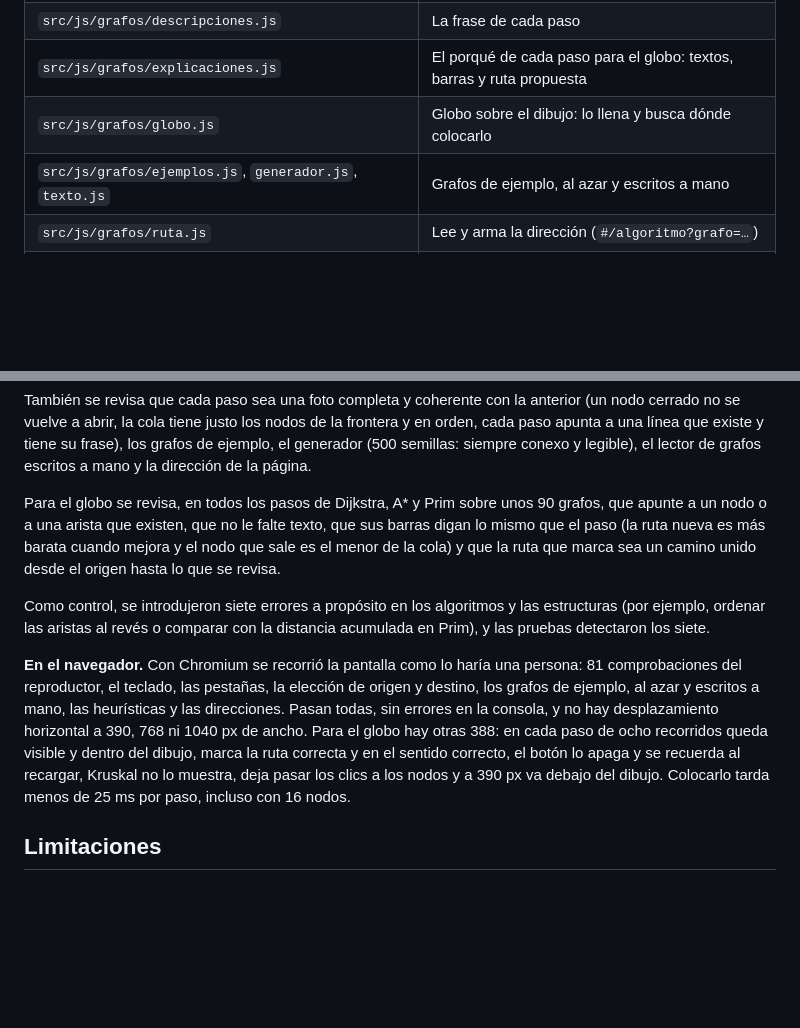
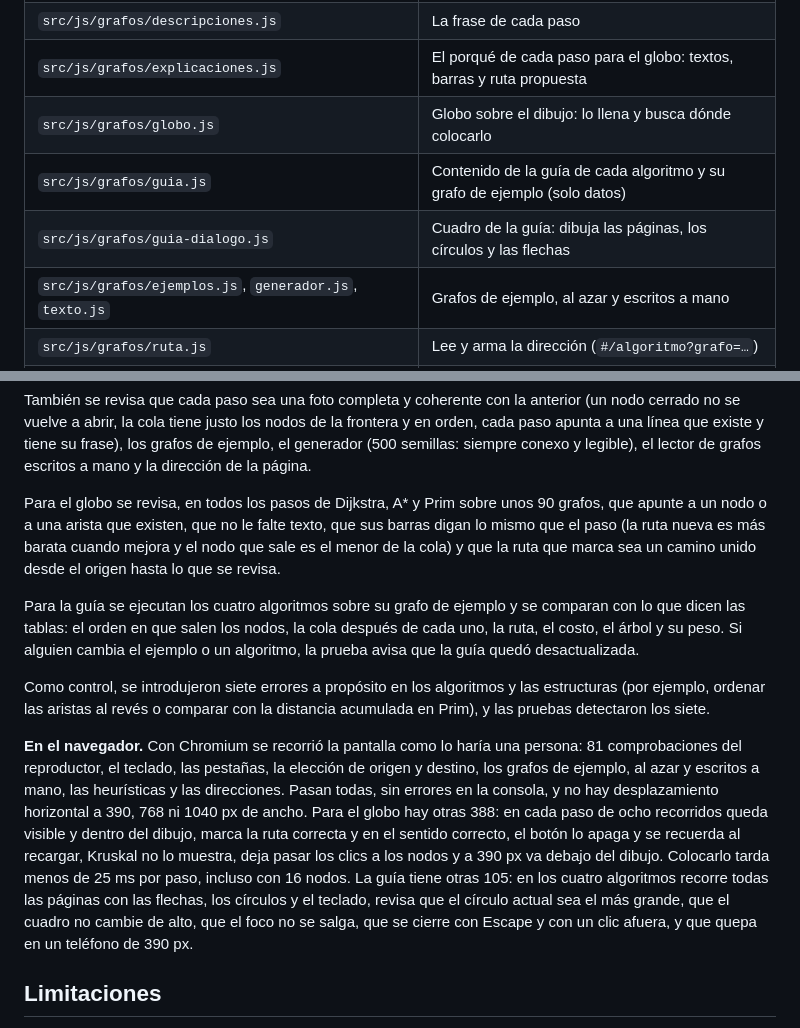
Before and after one commit to qci-stack-underflow/algorithms-visualization-frontend, a Markdown page: docs/GRAFOS.md, 2 parts joined by grey strips. GitHub-like rendering; blank space fills up the shorter version.

```diff
--- a/docs/GRAFOS.md
+++ b/docs/GRAFOS.md
@@ -155,6 +166,8 @@ Los algoritmos son funciones puras, sin nada del navegador: reciben un grafo y d
 | `src/js/grafos/descripciones.js` | La frase de cada paso |
 | `src/js/grafos/explicaciones.js` | El porqué de cada paso para el globo: textos, barras y ruta propuesta |
 | `src/js/grafos/globo.js` | Globo sobre el dibujo: lo llena y busca dónde colocarlo |
+| `src/js/grafos/guia.js` | Contenido de la guía de cada algoritmo y su grafo de ejemplo (solo datos) |
+| `src/js/grafos/guia-dialogo.js` | Cuadro de la guía: dibuja las páginas, los círculos y las flechas |
 | `src/js/grafos/ejemplos.js`, `generador.js`, `texto.js` | Grafos de ejemplo, al azar y escritos a mano |
 | `src/js/grafos/ruta.js` | Lee y arma la dirección (`#/algoritmo?grafo=…`) |
 | `src/js/grafos/lienzo.js` | Dibujo en SVG; coloca los pesos y las etiquetas donde no se enciman |
@@ -211,9 +224,11 @@ También se revisa que cada paso sea una foto completa y coherente con la anteri
 
 Para el globo se revisa, en todos los pasos de Dijkstra, A\* y Prim sobre unos 90 grafos, que apunte a un nodo o a una arista que existen, que no le falte texto, que sus barras digan lo mismo que el paso (la ruta nueva es más barata cuando mejora y el nodo que sale es el menor de la cola) y que la ruta que marca sea un camino unido desde el origen hasta lo que se revisa.
 
+Para la guía se ejecutan los cuatro algoritmos sobre su grafo de ejemplo y se comparan con lo que dicen las tablas: el orden en que salen los nodos, la cola después de cada uno, la ruta, el costo, el árbol y su peso. Si alguien cambia el ejemplo o un algoritmo, la prueba avisa que la guía quedó desactualizada.
+
 Como control, se introdujeron siete errores a propósito en los algoritmos y las estructuras (por ejemplo, ordenar las aristas al revés o comparar con la distancia acumulada en Prim), y las pruebas detectaron los siete.
 
-**En el navegador.** Con Chromium se recorrió la pantalla como lo haría una persona: 81 comprobaciones del reproductor, el teclado, las pestañas, la elección de origen y destino, los grafos de ejemplo, al azar y escritos a mano, las heurísticas y las direcciones. Pasan todas, sin errores en la consola, y no hay desplazamiento horizontal a 390, 768 ni 1040 px de ancho. Para el globo hay otras 388: en cada paso de ocho recorridos queda visible y dentro del dibujo, marca la ruta correcta y en el sentido correcto, el botón lo apaga y se recuerda al recargar, Kruskal no lo muestra, deja pasar los clics a los nodos y a 390 px va debajo del dibujo. Colocarlo tarda menos de 25 ms por paso, incluso con 16 nodos.
+**En el navegador.** Con Chromium se recorrió la pantalla como lo haría una persona: 81 comprobaciones del reproductor, el teclado, las pestañas, la elección de origen y destino, los grafos de ejemplo, al azar y escritos a mano, las heurísticas y las direcciones. Pasan todas, sin errores en la consola, y no hay desplazamiento horizontal a 390, 768 ni 1040 px de ancho. Para el globo hay otras 388: en cada paso de ocho recorridos queda visible y dentro del dibujo, marca la ruta correcta y en el sentido correcto, el botón lo apaga y se recuerda al recargar, Kruskal no lo muestra, deja pasar los clics a los nodos y a 390 px va debajo del dibujo. Colocarlo tarda menos de 25 ms por paso, incluso con 16 nodos. La guía tiene otras 105: en los cuatro algoritmos recorre todas las páginas con las flechas, los círculos y el teclado, revisa que el círculo actual sea el más grande, que el cuadro no cambie de alto, que el foco no se salga, que se cierre con Escape y con un clic afuera, y que quepa en un teléfono de 390 px.
 
 ## Limitaciones
 
```
Also changed, not shown: other parts of docs/GRAFOS.md (+13 -2 lines), README.md (+2 -1 lines), docs/capturas/grafos-guia.png (added), 7 other files.
